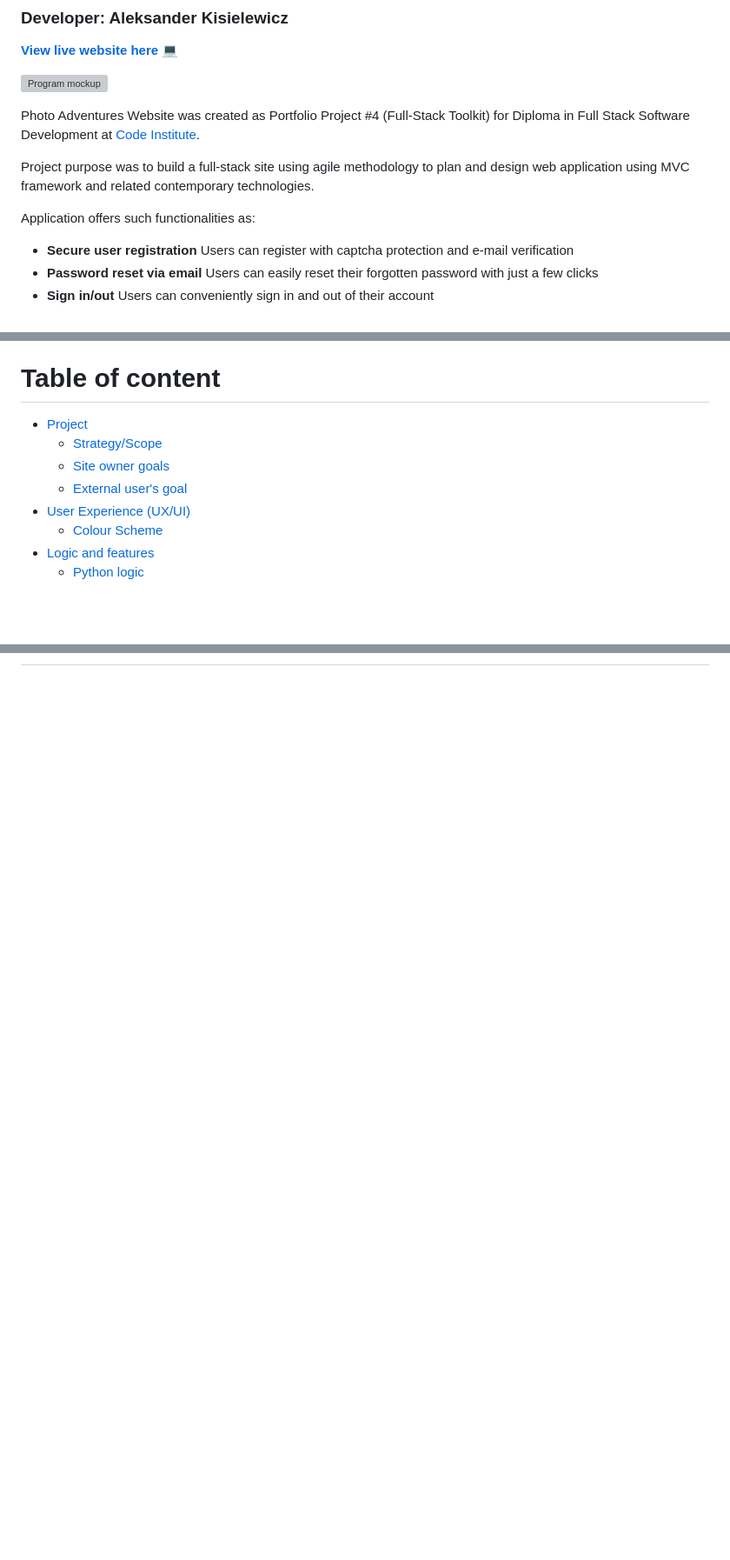
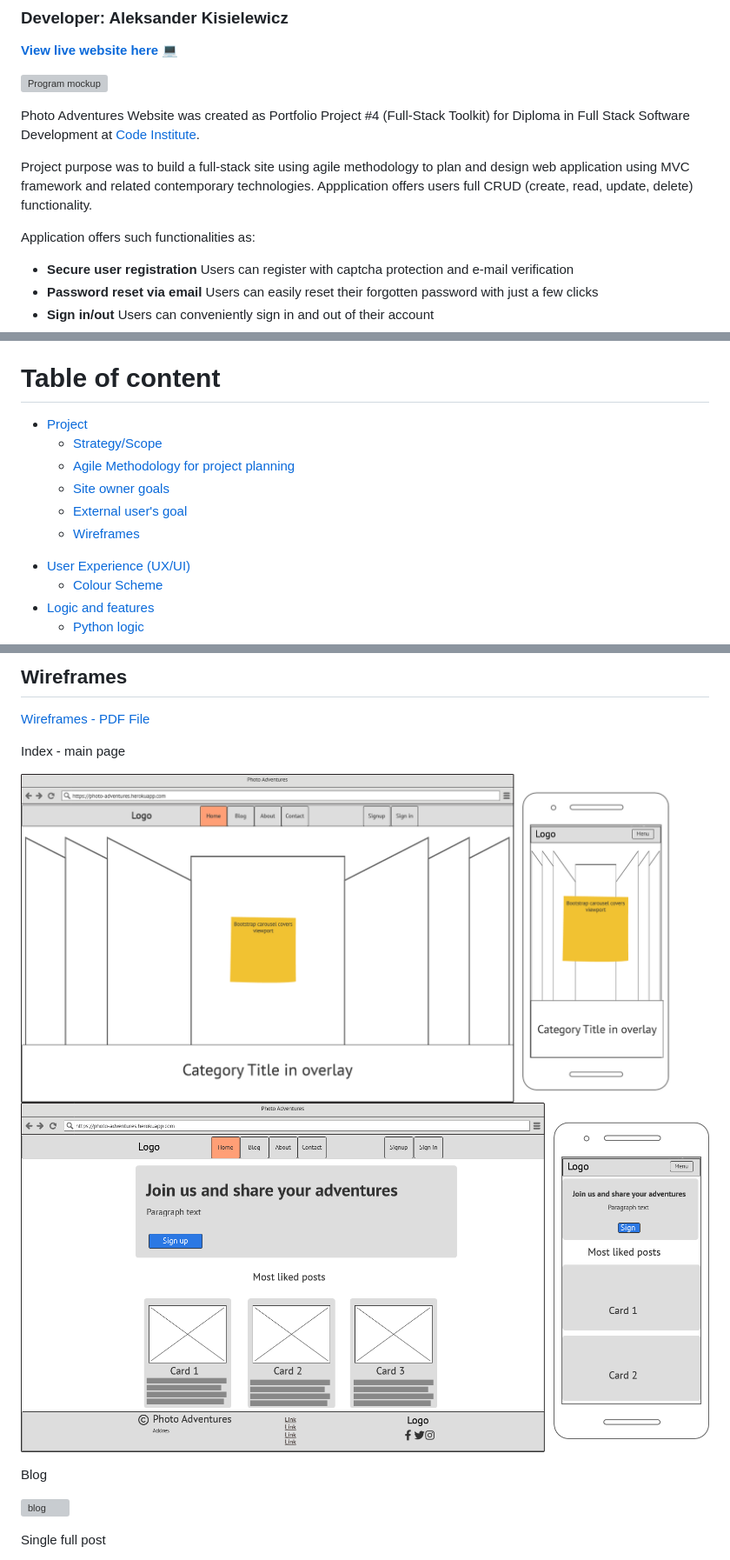
Before and after one commit to alexkisielewicz/photo-adventures, a Markdown page: README.md, 3 parts joined by grey strips. Shown at 87% size. GitHub-like rendering; blank space fills up the shorter version; grey boxes are pictures that could not be loaded.

```diff
--- a/README.md
+++ b/README.md
@@ -8,9 +10,10 @@
 
 Photo Adventures Website was created as Portfolio Project #4 (Full-Stack Toolkit) for Diploma in Full Stack Software Development at [Code Institute](https://www.codeinstitute.net).
 
-Project purpose was to build a full-stack site using agile methodology to plan and design web application using MVC framework and related contemporary technologies.
+Project purpose was to build a full-stack site using agile methodology to plan and design web application using MVC framework and related contemporary technologies. Appplication offers users full CRUD (create, read, update, delete) functionality.
 
 Application offers such functionalities as:
+
 - **Secure user registration** Users can register with captcha protection and e-mail verification
 - **Password reset via email** Users can easily reset their forgotten password with just a few clicks
 - **Sign in/out** Users can conveniently sign in and out of their account
@@ -27,10 +30,12 @@ Application offers such functionalities as:
 
 # Table of content
 
-*   [Project](#project)
+-   [Project](#project)
     *   [Strategy/Scope](#strategyscope)
+    *   [Agile Methodology for project planning](#agile-methodology-for-project-planning)
     *   [Site owner goals](#site-owner-goals)
     *   [External user's goal](#external-users-goal)
+    *   [Wireframes](#wireframes)
 *   [User Experience (UX/UI)](#user-experience-ux)
     *   [Colour Scheme](#colour-scheme)
 *   [Logic and features](#logic-and-features)
@@ -83,0 +131,15 @@ To achieve the strategy goals I implemented following features:
+## Wireframes
+
+[Wireframes - PDF File](docs/photo_adventures_wireframes.pdf)
+
+Index - main page
+
+![index-top](docs/img/wireframes/index_carousel.png)
+![index-down](docs/img/wireframes/index_under_carousel.png)
+
+Blog
+
+![blog](docs/img/wireframes/blog.png)
+
+Single full post
+
```
Also changed, not shown: other parts of README.md (+58 -1 lines).
